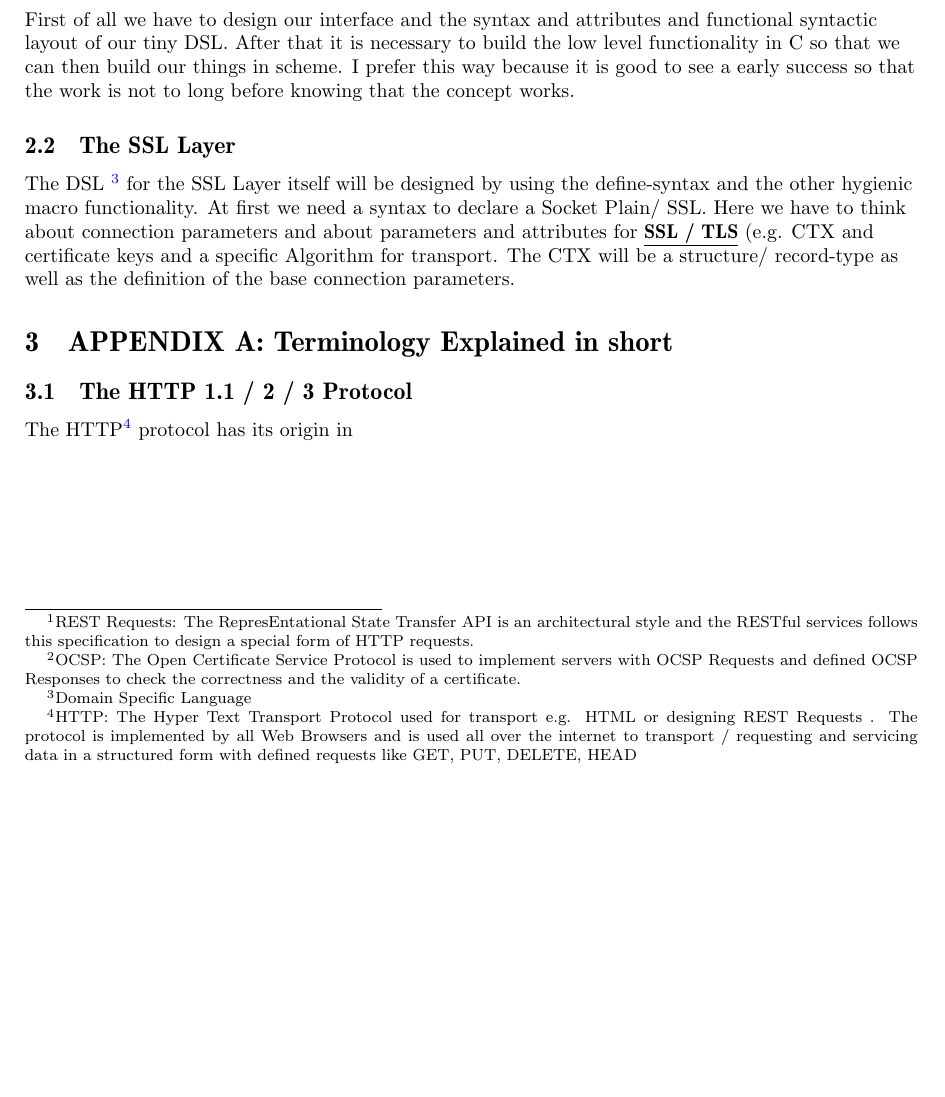
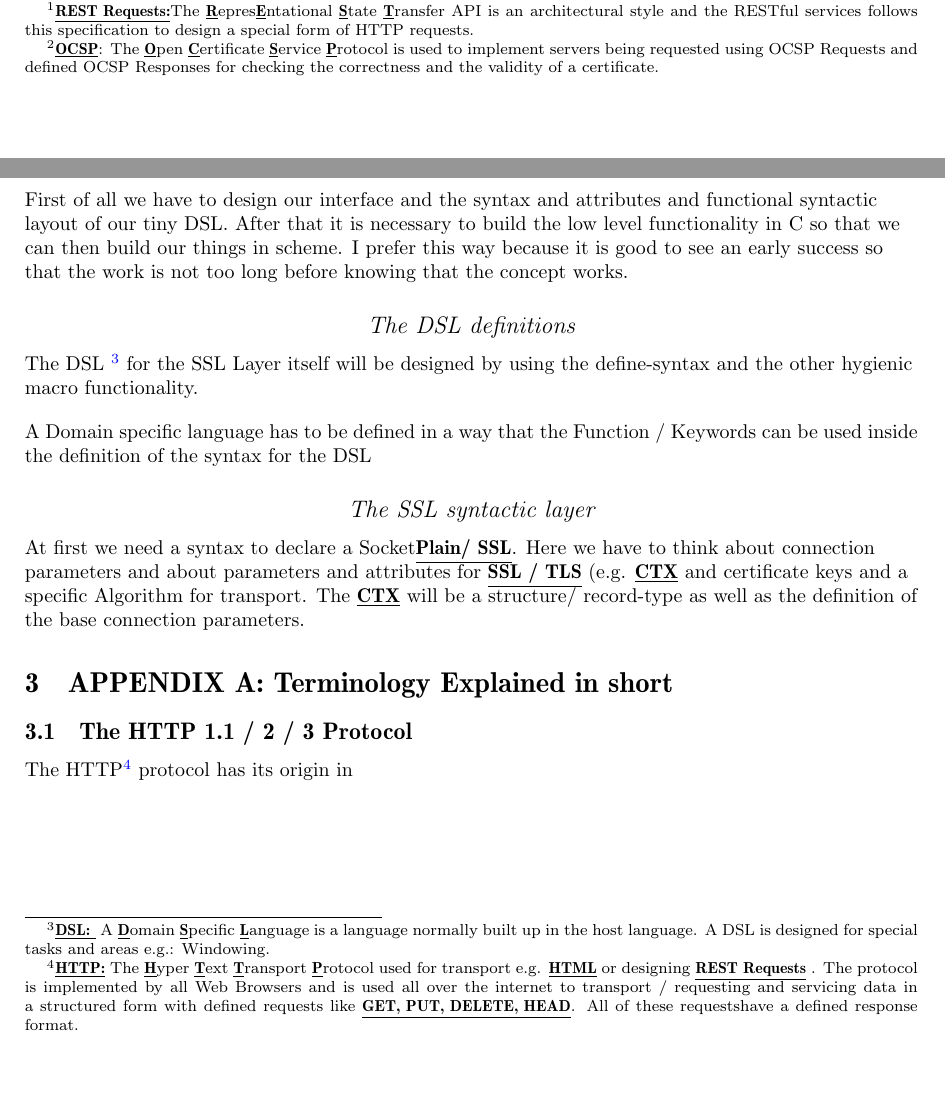
Before and after one commit to hglabplh-tech/S48_HTTP-HTTPS-SSL-Plain-Socket-Library, a LaTeX document (docs/FromTheoryToImplHTTP_F_S48.tex): part of page 2 of 2 before the commit and two parts of pages 1 and 2 of 2 after it, the two joined at a grey line, cut so that both start at the same text, the shorter picture padded with empty space. Compiled offline with pdfLaTeX.

Commit message:
enhanced documentation
Changed highlighting added text changed text

```diff
--- a/docs/FromTheoryToImplHTTP_F_S48.tex
+++ b/docs/FromTheoryToImplHTTP_F_S48.tex
@@ -60,7 +60,7 @@
 \date{}
 \hypersetup{
 pdftitle={An implementation of HTTP /HTTPS and SSL for Scheme 48 },
-pdfauthor={Harald Glab-Plhak (staatl.gepr. Inf) {\textless}hglabplhak@icloud.com{\textgreater};Mike Sperber (CEO Active Group Tübingen) {\textless}michael.sperber@active-group.de{\textgreater}}
+pdfauthor={Harald Glab-Plhak (staatl.gepr. Inf) {\textless}hglabplhak@icloud.com{\textgreater}}%;Mike Sperber (CEO Active Group Tübingen) {\textless}michael.sperber@active-group.de{\textgreater}}
 }
 \raggedbottom
 \begin{document}
@@ -95,7 +95,7 @@ The implementation and interface is committed to the requirements defined by the
 \hspace*{1em}-- \href{https://www.rfc-editor.org/rfc/rfc9113.pdf}{RFC-9113 (HTTP/2)} \\The specification of the Hyper Text Transfer Protocol / 2 ( Authors:             M. Thomson, Ed. , C. Benfield, Ed. )\\
 \hspace*{1em}-- \href{https://www.rfc-editor.org/rfc/rfc9114.pdf}{RFC-9114 (HTTP/3)} \\The specification of the Hyper Text Transfer Protocol / 3( Authors: M. Bishop, Ed. ) \\
 \end{flushleft}\begin{flushleft}
-In addition to the client library a full  functional toolkit will be implemented for developing application containers with RESTful|\footnote{REST Requests: The RepresEntational State Transfer API is an architectural style and the RESTful services follows this specification to design a special form of HTTP requests.} interfaces (e.g. using YAML definitions) or at last my be application containers and something like OCSP\footnote{OCSP: The Open Certificate Service Protocol is used to implement servers with OCSP Requests and defined OCSP  Responses to check the correctness and the validity of a certificate.} Services.
+In addition to the client library a full  functional toolkit will be implemented for developing application containers with RESTful|\footnote{\textbf{\underline {REST Requests:}}The \textbf{\underline {R}}epres\textbf{\underline {E}}ntational \textbf{\underline {S}}tate \textbf{\underline {T}}ransfer API is an architectural style and the RESTful services follows this specification to design a special form of HTTP requests.} interfaces (e.g. using YAML definitions) or at last my be application containers and something like OCSP\footnote{\textbf{\underline {OCSP}}: The \textbf{\underline {O}}pen \textbf{\underline {C}}ertificate \textbf{\underline {S}}ervice \textbf{\underline {P}}rotocol is used to implement servers being requested using OCSP Requests and defined OCSP  Responses for checking the correctness and the validity of a certificate.} Services.
 This will be really enough for the first step.
 \end{flushleft}
 
@@ -116,16 +116,22 @@ The the HTTPS layer  is defined on top of the SSL Layer by the  next define-synt
 \begin{flushleft}
-First of all we have to design our interface and the syntax and attributes and functional syntactic layout of our tiny DSL. After that it is necessary to build the low level functionality in C so that we can then build our things in scheme. I prefer this way because it is good to see a early success so that the work is not to long before knowing that the concept works.
+First of all we have to design our interface and the syntax and attributes and functional syntactic layout of our tiny DSL. After that it is necessary to build the low level functionality in C so that we can then build our things in scheme. I prefer this way because it is good to see an early success so that the work is not too long before knowing that the concept works.
 \end{flushleft}
 
-\subsection{The SSL Layer}
+\rubric{The DSL definitions}
 \begin{flushleft}
-The DSL \footnote{Domain Specific Language} for the SSL Layer itself will be designed by using the define-syntax and the other hygienic macro functionality. At first we need a syntax to declare a Socket Plain/ SSL. Here we have to think about connection parameters and about parameters and attributes for \textbf{\underline {SSL / TLS}} (e.g. CTX and certificate keys and a specific Algorithm for transport.
-The CTX will be a structure/ record-type as well as the definition of the base connection parameters. \end{flushleft}
+The DSL \footnote{\textbf{\underline {DSL: }} A \textbf{\underline {D}}omain \textbf{\underline {S}}pecific \textbf{\underline {L}}anguage is a language normally built up in the host language. A DSL is designed for special tasks and areas e.g.: Windowing.} for the SSL Layer itself will be designed by using the define-syntax and the other hygienic macro functionality.\end{flushleft}
+A Domain specific language has to be defined in a way that the Function / Keywords can be used inside the definition of the syntax for the DSL
+
+\rubric{The SSL syntactic layer}
+\begin{flushleft}
+ At first we need a syntax to declare a Socket\textbf{\underline {Plain/ SSL}}. Here we have to think about connection parameters and about parameters and attributes for \textbf{\underline {SSL / TLS}} (e.g. \textbf{\underline {CTX}} and certificate keys and a specific Algorithm for transport.
+The \textbf{\underline {CTX}} will be a structure/ record-type as well as the definition of the base connection parameters.
+\end{flushleft}
 
 
 \section{APPENDIX A: Terminology Explained in short}
 \subsection{The HTTP 1.1 / 2 / 3 Protocol}
 \begin{flushleft}
-The HTTP\footnote{HTTP:  The Hyper Text Transport Protocol used for transport  e.g. HTML or designing REST Requests . The protocol is implemented by all Web Browsers and is used all over the internet to transport / requesting and servicing data in a structured form with defined requests like GET, PUT, DELETE, HEAD} protocol has its origin in
+The HTTP\footnote{\textbf{\underline {HTTP:}}  The \textbf{\underline {H}}yper \textbf{\underline {T}}ext \textbf{\underline {T}}ransport \textbf{\underline {P}}rotocol used for transport  e.g. \textbf{\underline {HTML}} or designing  \textbf{\underline {REST Requests}} . The protocol is implemented by all Web Browsers and is used all over the internet to transport / requesting and servicing data in a structured form with defined requests like \textbf{\underline {GET, PUT, DELETE, HEAD}}. All of these requestshave a defined response format.} protocol has its origin in
 \end{flushleft}
 \end{document}
```
Also changed, not shown: docs/FromTheoryToImplHTTP_F_S48.pdf, docs/FromTheoryToImplHTTP_F_S48.tex (12 more changed lines).
